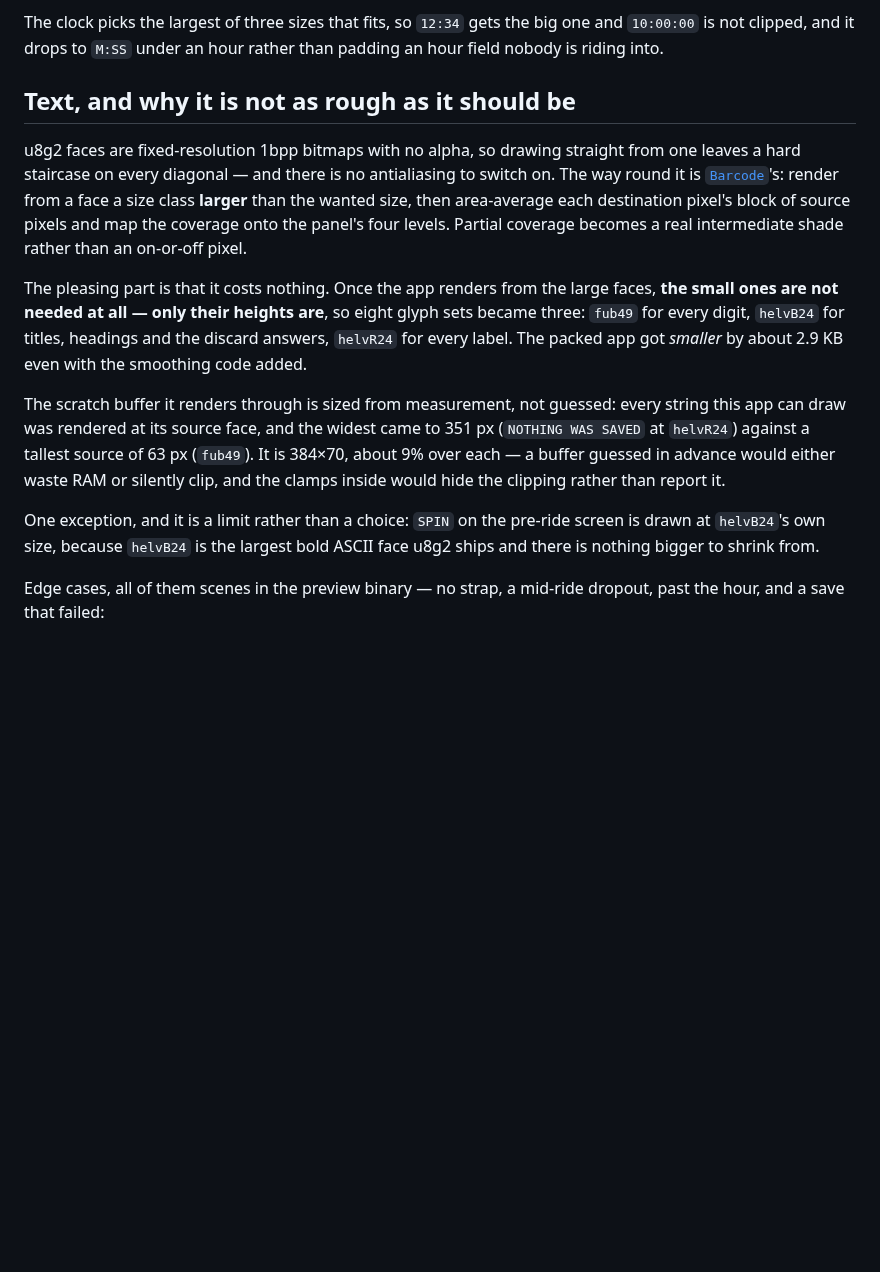
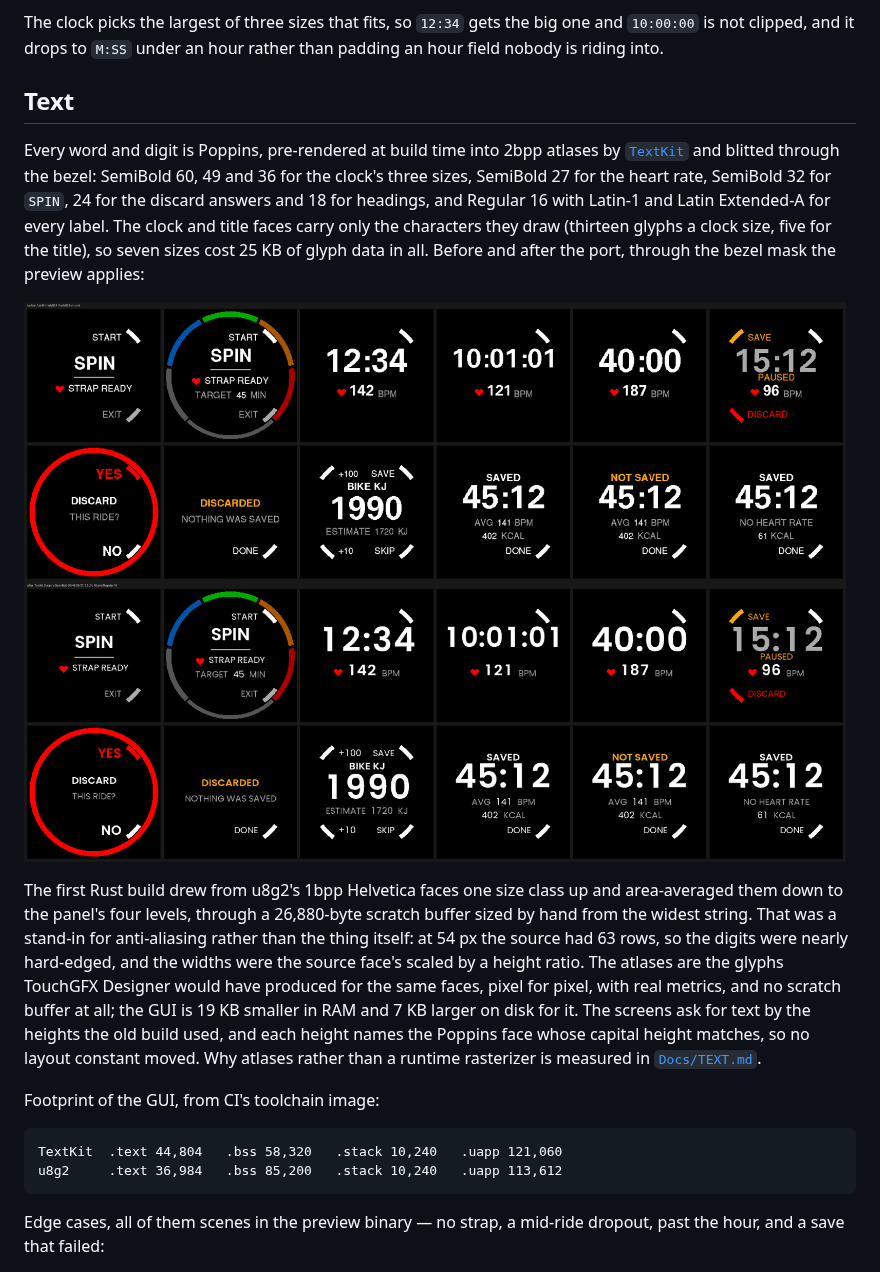
Before and after one commit to tobymurray/watch-apps, a Markdown page: Spin/README.md, the part around the change. Rendered like a GitHub page; pictures changed too: Spin/Docs/text-before-after.png (added); blank space fills up the shorter version.

````diff
--- a/Spin/README.md
+++ b/Spin/README.md
@@ -484,32 +484,38 @@ The clock picks the largest of three sizes that fits, so `12:34` gets the big
 one and `10:00:00` is not clipped, and it drops to `M:SS` under an hour rather
 than padding an hour field nobody is riding into.
 
-## Text, and why it is not as rough as it should be
+## Text
 
-u8g2 faces are fixed-resolution 1bpp bitmaps with no alpha, so drawing straight
-from one leaves a hard staircase on every diagonal — and there is no
-antialiasing to switch on. The way round it is
-[`Barcode`](../Barcode/README.md)'s: render from a face a size class **larger**
-than the wanted size, then area-average each destination pixel's block of source
-pixels and map the coverage onto the panel's four levels. Partial coverage
-becomes a real intermediate shade rather than an on-or-off pixel.
+Every word and digit is Poppins, pre-rendered at build time into 2bpp atlases
+by [`TextKit`](../TextKit) and blitted through the bezel: SemiBold 60, 49 and
+36 for the clock's three sizes, SemiBold 27 for the heart rate, SemiBold 32
+for `SPIN`, 24 for the discard answers and 18 for headings, and Regular 16
+with Latin-1 and Latin Extended-A for every label. The clock and title faces
+carry only the characters they draw (thirteen glyphs a clock size, five for
+the title), so seven sizes cost 25 KB of glyph data in all. Before and after
+the port, through the bezel mask the preview applies:
 
-The pleasing part is that it costs nothing. Once the app renders from the large
-faces, **the small ones are not needed at all — only their heights are**, so
-eight glyph sets became three: `fub49` for every digit, `helvB24` for titles,
-headings and the discard answers, `helvR24` for every label. The packed app got
-*smaller* by about 2.9 KB even with the smoothing code added.
+![Before and after the TextKit port](Docs/text-before-after.png)
 
-The scratch buffer it renders through is sized from measurement, not guessed:
-every string this app can draw was rendered at its source face, and the widest
-came to 351 px (`NOTHING WAS SAVED` at `helvR24`) against a tallest source of
-63 px (`fub49`). It is 384×70, about 9% over each — a buffer guessed in advance
-would either waste RAM or silently clip, and the clamps inside would hide the
-clipping rather than report it.
+The first Rust build drew from u8g2's 1bpp Helvetica faces one size class
+up and area-averaged them down to the panel's four levels, through a
+26,880-byte scratch buffer sized by hand from the widest string. That was a
+stand-in for anti-aliasing rather than the thing itself: at 54 px the source
+had 63 rows, so the digits were nearly hard-edged, and the widths were the
+source face's scaled by a height ratio. The atlases are the glyphs TouchGFX
+Designer would have produced for the same faces, pixel for pixel, with real
+metrics, and no scratch buffer at all; the GUI is 19 KB smaller in RAM and
+7 KB larger on disk for it. The screens ask for text by the heights the old
+build used, and each height names the Poppins face whose capital height
+matches, so no layout constant moved. Why atlases rather than a runtime
+rasterizer is measured in [`Docs/TEXT.md`](../Docs/TEXT.md).
 
-One exception, and it is a limit rather than a choice: `SPIN` on the pre-ride
-screen is drawn at `helvB24`'s own size, because `helvB24` is the largest bold
-ASCII face u8g2 ships and there is nothing bigger to shrink from.
+Footprint of the GUI, from CI's toolchain image:
+
+```
+TextKit  .text 44,804   .bss 58,320   .stack 10,240   .uapp 121,060
+u8g2     .text 36,984   .bss 85,200   .stack 10,240   .uapp 113,612
+```
 
 Edge cases, all of them scenes in the preview binary — no strap, a mid-ride
 dropout, past the hour, and a save that failed:
````
Also changed, not shown: TextKit/README.md (+31 -0 lines), 3 other files.
